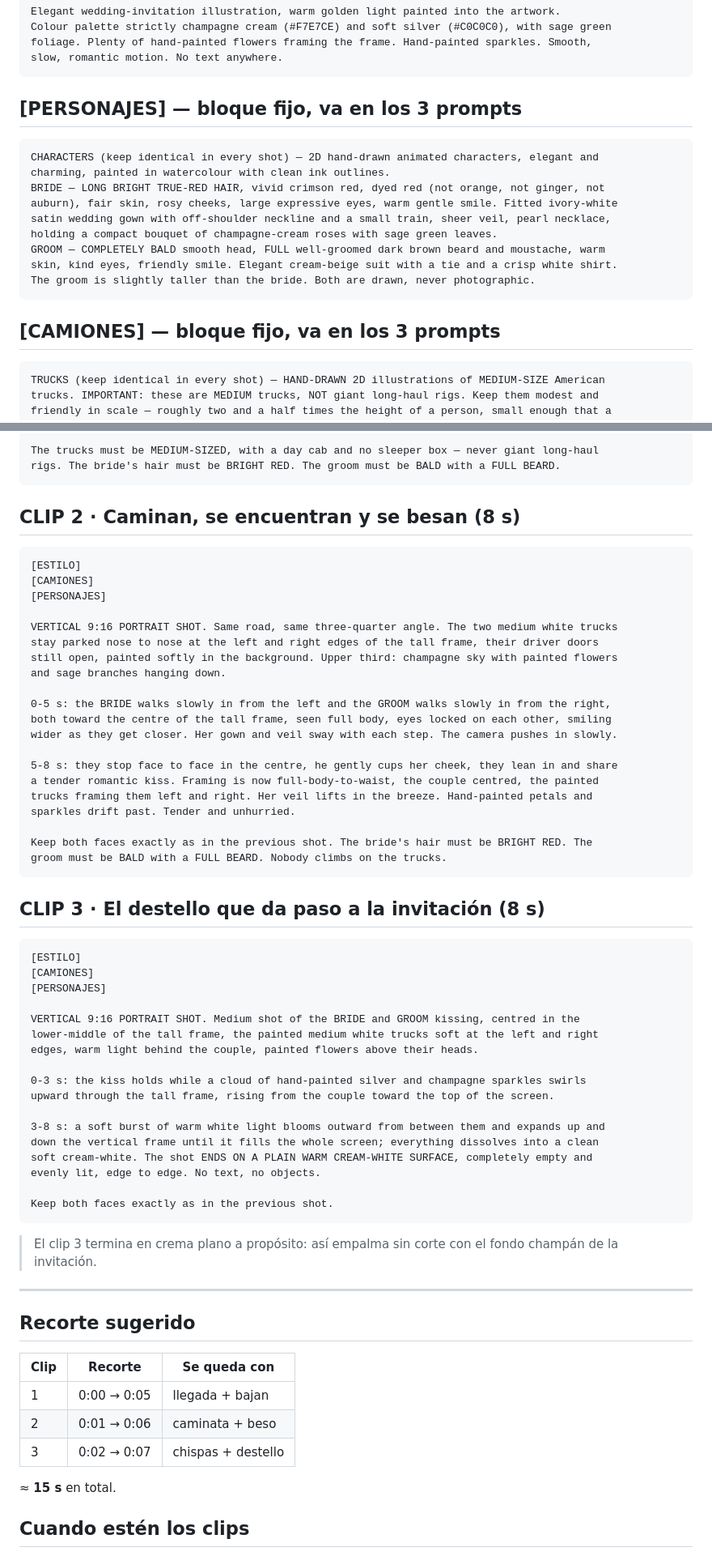
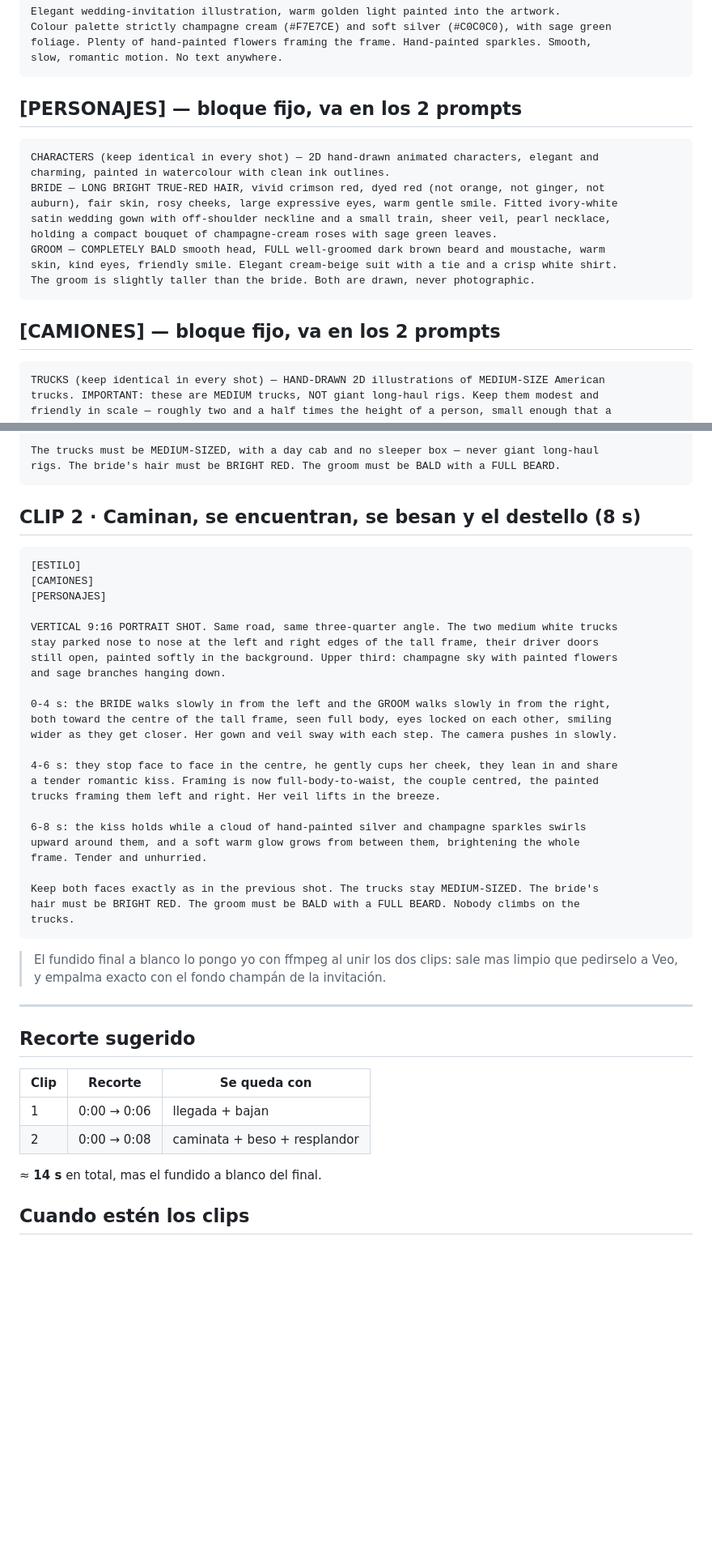
Before and after one commit to alejandro090503/boda-raiza-hernandez-y-orlando-acevedo, a Markdown page: PROMPTS-FLOW.md, 2 parts joined by grey strips. Shown at 81% size. Rendered like a GitHub page; blank space fills up the shorter version.

Commit message:
docs: la escena queda en dos clips, el destello se fusiona en el segundo
Co-Authored-By: Claude Opus 5 <noreply@anthropic.com>

````diff
--- a/PROMPTS-FLOW.md
+++ b/PROMPTS-FLOW.md
@@ -48,7 +48,7 @@ foliage. Plenty of hand-painted flowers framing the frame. Hand-painted sparkles
 slow, romantic motion. No text anywhere.
 ```
 
-## [PERSONAJES] — bloque fijo, va en los 3 prompts
+## [PERSONAJES] — bloque fijo, va en los 2 prompts
 
 ```
 CHARACTERS (keep identical in every shot) — 2D hand-drawn animated characters, elegant and
@@ -62,7 +62,7 @@ skin, kind eyes, friendly smile. Elegant cream-beige suit with a tie and a crisp
 The groom is slightly taller than the bride. Both are drawn, never photographic.
 ```
 
-## [CAMIONES] — bloque fijo, va en los 3 prompts
+## [CAMIONES] — bloque fijo, va en los 2 prompts
 
 ```
 TRUCKS (keep identical in every shot) — HAND-DRAWN 2D illustrations of MEDIUM-SIZE American
@@ -121,7 +121,7 @@ The trucks must be MEDIUM-SIZED, with a day cab and no sleeper box — never gia
 rigs. The bride's hair must be BRIGHT RED. The groom must be BALD with a FULL BEARD.
 ```
 
-## CLIP 2 · Caminan, se encuentran y se besan (8 s)
+## CLIP 2 · Caminan, se encuentran, se besan y el destello (8 s)
 
 ```
 [ESTILO]
@@ -133,43 +133,25 @@ stay parked nose to nose at the left and right edges of the tall frame, their dr
 still open, painted softly in the background. Upper third: champagne sky with painted flowers
 and sage branches hanging down.
 
-0-5 s: the BRIDE walks slowly in from the left and the GROOM walks slowly in from the right,
+0-4 s: the BRIDE walks slowly in from the left and the GROOM walks slowly in from the right,
 both toward the centre of the tall frame, seen full body, eyes locked on each other, smiling
 wider as they get closer. Her gown and veil sway with each step. The camera pushes in slowly.
 
-5-8 s: they stop face to face in the centre, he gently cups her cheek, they lean in and share
+4-6 s: they stop face to face in the centre, he gently cups her cheek, they lean in and share
 a tender romantic kiss. Framing is now full-body-to-waist, the couple centred, the painted
-trucks framing them left and right. Her veil lifts in the breeze. Hand-painted petals and
-sparkles drift past. Tender and unhurried.
+trucks framing them left and right. Her veil lifts in the breeze.
 
-Keep both faces exactly as in the previous shot. The bride's hair must be BRIGHT RED. The
-groom must be BALD with a FULL BEARD. Nobody climbs on the trucks.
+6-8 s: the kiss holds while a cloud of hand-painted silver and champagne sparkles swirls
+upward around them, and a soft warm glow grows from between them, brightening the whole
+frame. Tender and unhurried.
+
+Keep both faces exactly as in the previous shot. The trucks stay MEDIUM-SIZED. The bride's
+hair must be BRIGHT RED. The groom must be BALD with a FULL BEARD. Nobody climbs on the
+trucks.
 ```
 
-## CLIP 3 · El destello que da paso a la invitación (8 s)
-
-```
-[ESTILO]
-[CAMIONES]
-[PERSONAJES]
-
-VERTICAL 9:16 PORTRAIT SHOT. Medium shot of the BRIDE and GROOM kissing, centred in the
-lower-middle of the tall frame, the painted medium white trucks soft at the left and right
-edges, warm light behind the couple, painted flowers above their heads.
-
-0-3 s: the kiss holds while a cloud of hand-painted silver and champagne sparkles swirls
-upward through the tall frame, rising from the couple toward the top of the screen.
-
-3-8 s: a soft burst of warm white light blooms outward from between them and expands up and
-down the vertical frame until it fills the whole screen; everything dissolves into a clean
-soft cream-white. The shot ENDS ON A PLAIN WARM CREAM-WHITE SURFACE, completely empty and
-evenly lit, edge to edge. No text, no objects.
-
-Keep both faces exactly as in the previous shot.
-```
-
-> El clip 3 termina en crema plano a propósito: así empalma sin corte con el fondo champán
-> de la invitación.
+> El fundido final a blanco lo pongo yo con ffmpeg al unir los dos clips: sale mas limpio
+> que pedirselo a Veo, y empalma exacto con el fondo champán de la invitación.
 
 ---
 
@@ -177,11 +159,10 @@ Keep both faces exactly as in the previous shot.
 
 | Clip | Recorte | Se queda con |
 |---|---|---|
-| 1 | 0:00 → 0:05 | llegada + bajan |
-| 2 | 0:01 → 0:06 | caminata + beso |
-| 3 | 0:02 → 0:07 | chispas + destello |
+| 1 | 0:00 → 0:06 | llegada + bajan |
+| 2 | 0:00 → 0:08 | caminata + beso + resplandor |
 
-≈ **15 s** en total.
+≈ **14 s** en total, mas el fundido a blanco del final.
 
 ## Cuando estén los clips
 
````
Also changed, not shown: other parts of PROMPTS-FLOW.md (+6 -6 lines).
